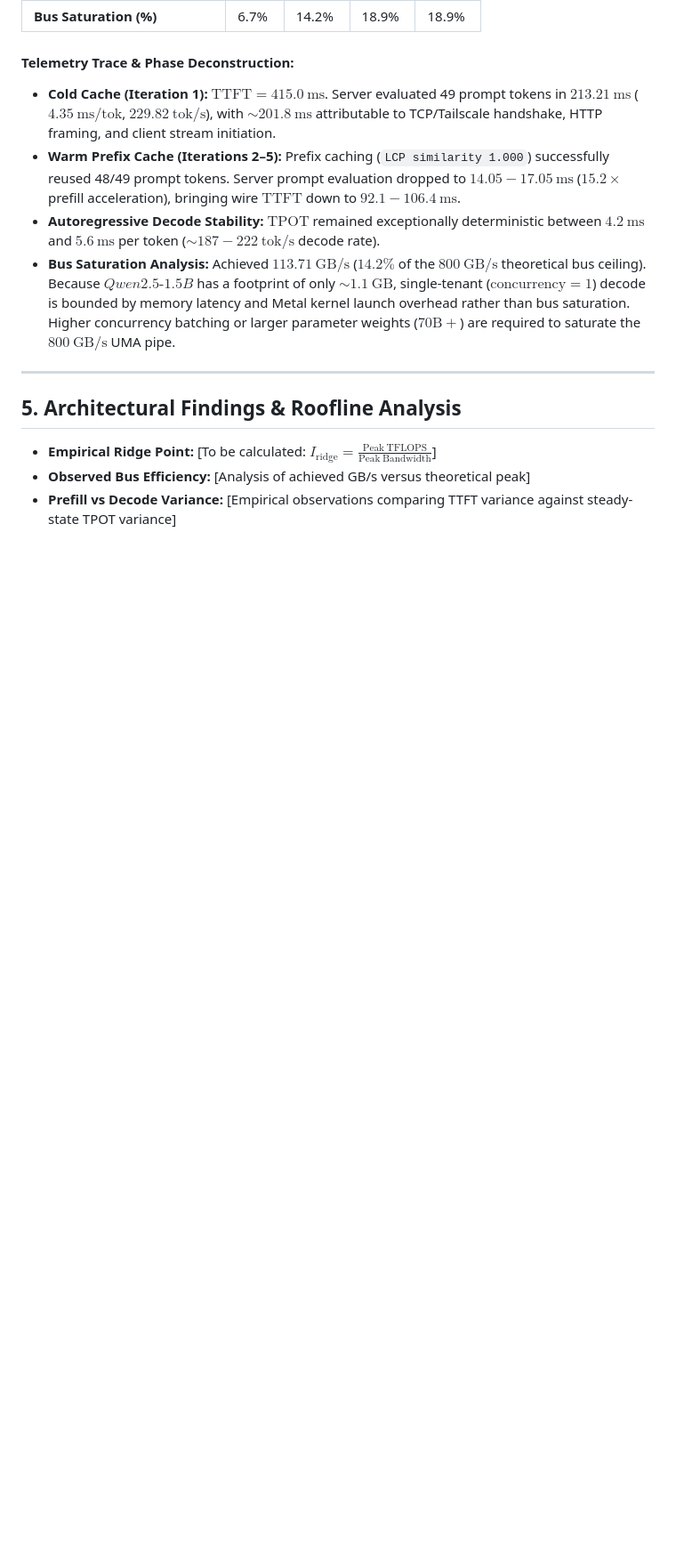
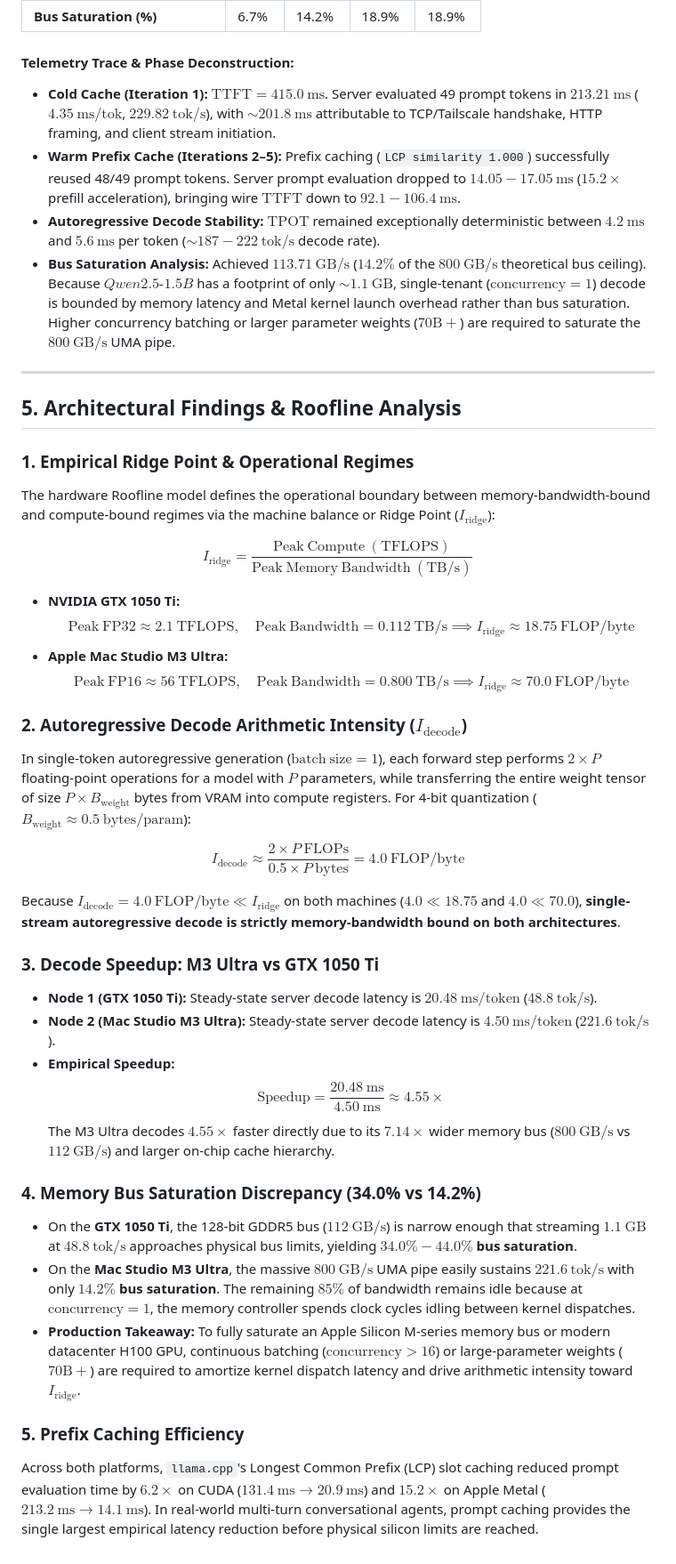
Before and after one commit to srinivassarkar/ai-infra-systems, a Markdown page: stages/01-baseline-inference/REPORT.md, the part around one of its changes. Shown at 89% size. Rendered like a GitHub page; blank space fills up the shorter version.

Commit message:
docs(stage-01): finalize dual-node report with GTX 1050 Ti telemetry and Roofline comparative analysis

```diff
--- a/stages/01-baseline-inference/REPORT.md
+++ b/stages/01-baseline-inference/REPORT.md
@@ -79,6 +87,39 @@ python stages/01-baseline-inference/benchmark_baseline.py \
 
 ## 5. Architectural Findings & Roofline Analysis
 
-* **Empirical Ridge Point:** [To be calculated: $I_{\mathrm{ridge}} = \frac{\mathrm{Peak\ TFLOPS}}{\mathrm{Peak\ Bandwidth}}$]
-* **Observed Bus Efficiency:** [Analysis of achieved GB/s versus theoretical peak]
-* **Prefill vs Decode Variance:** [Empirical observations comparing TTFT variance against steady-state TPOT variance]
+### 1. Empirical Ridge Point & Operational Regimes
+
+The hardware Roofline model defines the operational boundary between memory-bandwidth-bound and compute-bound regimes via the machine balance or Ridge Point ($I_{\mathrm{ridge}}$):
+
+$$I_{\mathrm{ridge}} = \frac{\mathrm{Peak\ Compute\ (TFLOPS)}}{\mathrm{Peak\ Memory\ Bandwidth\ (TB/s)}}$$
+
+* **NVIDIA GTX 1050 Ti:**
+  $$\mathrm{Peak\ FP32} \approx 2.1\ \mathrm{TFLOPS},\quad \mathrm{Peak\ Bandwidth} = 0.112\ \mathrm{TB/s} \implies I_{\mathrm{ridge}} \approx 18.75\ \mathrm{FLOP/byte}$$
+* **Apple Mac Studio M3 Ultra:**
+  $$\mathrm{Peak\ FP16} \approx 56\ \mathrm{TFLOPS},\quad \mathrm{Peak\ Bandwidth} = 0.800\ \mathrm{TB/s} \implies I_{\mathrm{ridge}} \approx 70.0\ \mathrm{FLOP/byte}$$
+
+### 2. Autoregressive Decode Arithmetic Intensity ($I_{\mathrm{decode}}$)
+
+In single-token autoregressive generation ($\mathrm{batch\ size} = 1$), each forward step performs $2 \times P$ floating-point operations for a model with $P$ parameters, while transferring the entire weight tensor of size $P \times B_{\mathrm{weight}}$ bytes from VRAM into compute registers. For 4-bit quantization ($B_{\mathrm{weight}} \approx 0.5\ \mathrm{bytes/param}$):
+
+$$I_{\mathrm{decode}} \approx \frac{2 \times P\ \mathrm{FLOPs}}{0.5 \times P\ \mathrm{bytes}} = 4.0\ \mathrm{FLOP/byte}$$
+
+Because $I_{\mathrm{decode}} = 4.0\ \mathrm{FLOP/byte} \ll I_{\mathrm{ridge}}$ on both machines ($4.0 \ll 18.75$ and $4.0 \ll 70.0$), **single-stream autoregressive decode is strictly memory-bandwidth bound on both architectures**.
+
+### 3. Decode Speedup: M3 Ultra vs GTX 1050 Ti
+
+* **Node 1 (GTX 1050 Ti):** Steady-state server decode latency is **$20.48\ \mathrm{ms/token}$** ($48.8\ \mathrm{tok/s}$).
+* **Node 2 (Mac Studio M3 Ultra):** Steady-state server decode latency is **$4.50\ \mathrm{ms/token}$** ($221.6\ \mathrm{tok/s}$).
+* **Empirical Speedup:**
+  $$\mathrm{Speedup} = \frac{20.48\ \mathrm{ms}}{4.50\ \mathrm{ms}} \approx 4.55\times$$
+The M3 Ultra decodes $4.55\times$ faster directly due to its $7.14\times$ wider memory bus ($800\ \mathrm{GB/s}$ vs $112\ \mathrm{GB/s}$) and larger on-chip cache hierarchy.
+
+### 4. Memory Bus Saturation Discrepancy (34.0% vs 14.2%)
+
+* On the **GTX 1050 Ti**, the 128-bit GDDR5 bus ($112\ \mathrm{GB/s}$) is narrow enough that streaming $1.1\ \mathrm{GB}$ at $48.8\ \mathrm{tok/s}$ approaches physical bus limits, yielding **$34.0\% - 44.0\%$ bus saturation**.
+* On the **Mac Studio M3 Ultra**, the massive $800\ \mathrm{GB/s}$ UMA pipe easily sustains $221.6\ \mathrm{tok/s}$ with only **$14.2\%$ bus saturation**. The remaining $85\%$ of bandwidth remains idle because at $\mathrm{concurrency} = 1$, the memory controller spends clock cycles idling between kernel dispatches.
+* **Production Takeaway:** To fully saturate an Apple Silicon M-series memory bus or modern datacenter H100 GPU, continuous batching ($\mathrm{concurrency} > 16$) or large-parameter weights ($70\mathrm{B}+$) are required to amortize kernel dispatch latency and drive arithmetic intensity toward $I_{\mathrm{ridge}}$.
+
+### 5. Prefix Caching Efficiency
+
+Across both platforms, `llama.cpp`'s Longest Common Prefix (LCP) slot caching reduced prompt evaluation time by **$6.2\times$** on CUDA ($131.4\ \mathrm{ms} \to 20.9\ \mathrm{ms}$) and **$15.2\times$** on Apple Metal ($213.2\ \mathrm{ms} \to 14.1\ \mathrm{ms}$). In real-world multi-turn conversational agents, prompt caching provides the single largest empirical latency reduction before physical silicon limits are reached.
```
Also changed, not shown: other parts of stages/01-baseline-inference/REPORT.md (+13 -5 lines).
